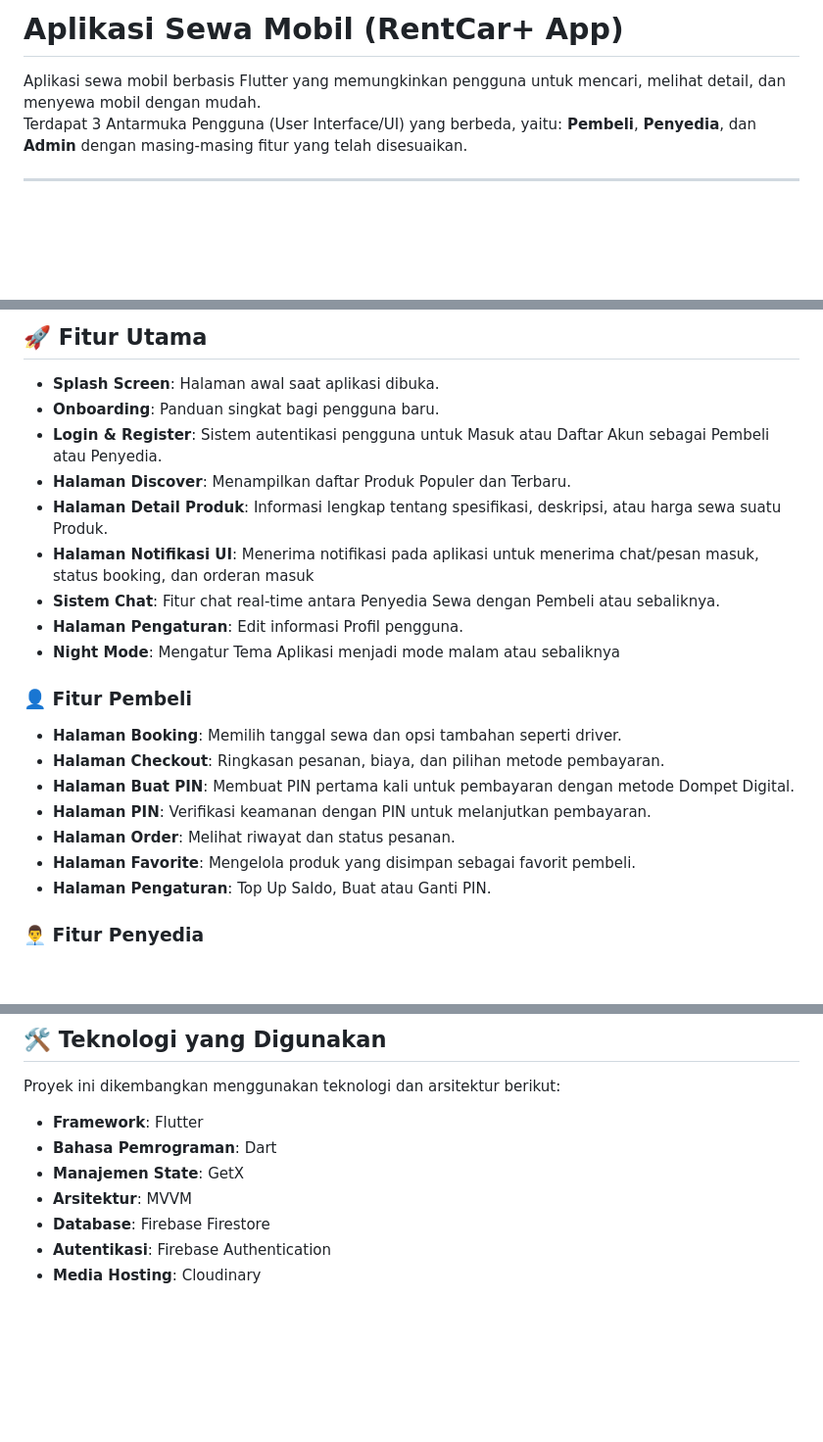
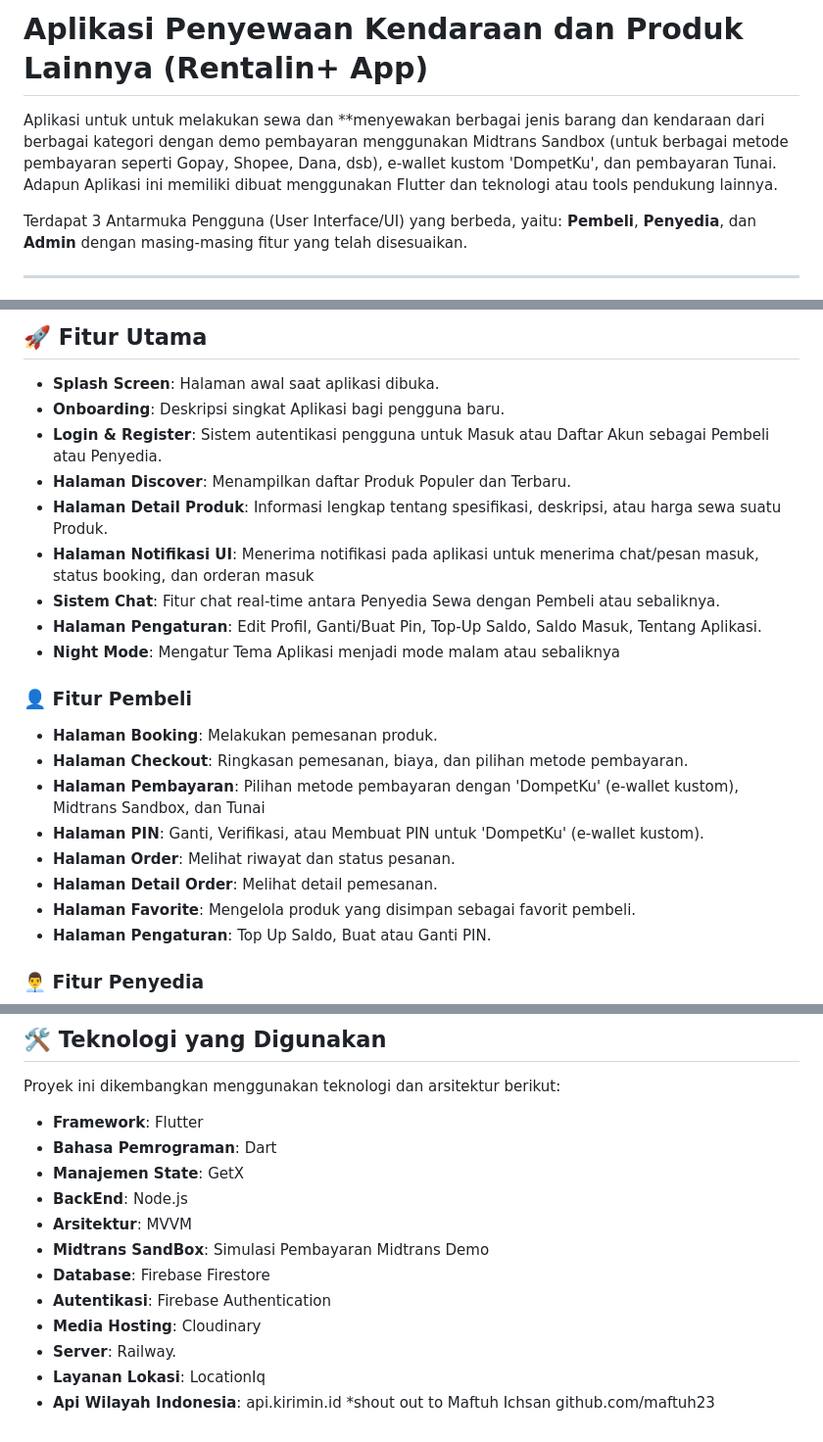
Before and after one commit to luthfior/RentCarApp, a Markdown page: README.md, 3 parts joined by grey strips. Shown at 98% size. Drawn GitHub-style; blank space fills up the shorter version.

```diff
--- a/README.md
+++ b/README.md
@@ -1,6 +1,7 @@
-# Aplikasi Sewa Mobil (RentCar+ App)
+# Aplikasi Penyewaan Kendaraan dan Produk Lainnya (Rentalin+ App)
 
-Aplikasi sewa mobil berbasis Flutter yang memungkinkan pengguna untuk mencari, melihat detail, dan menyewa mobil dengan mudah.
+Aplikasi untuk untuk melakukan sewa dan \*\*menyewakan berbagai jenis barang dan kendaraan dari berbagai kategori dengan demo pembayaran menggunakan Midtrans Sandbox (untuk berbagai metode pembayaran seperti Gopay, Shopee, Dana, dsb), e-wallet kustom 'DompetKu', dan pembayaran Tunai. Adapun Aplikasi ini memiliki dibuat menggunakan Flutter dan teknologi atau tools pendukung lainnya.
+
 Terdapat 3 Antarmuka Pengguna (User Interface/UI) yang berbeda, yaitu: **Pembeli**, **Penyedia**, dan **Admin** dengan masing-masing fitur yang telah disesuaikan.
 
 ---
@@ -49,22 +50,23 @@ Lihat pratinjau desain interaktif langsung dari Figma.
 ## 🚀 Fitur Utama
 
 - **Splash Screen**: Halaman awal saat aplikasi dibuka.
-- **Onboarding**: Panduan singkat bagi pengguna baru.
+- **Onboarding**: Deskripsi singkat Aplikasi bagi pengguna baru.
 - **Login & Register**: Sistem autentikasi pengguna untuk Masuk atau Daftar Akun sebagai Pembeli atau Penyedia.
 - **Halaman Discover**: Menampilkan daftar Produk Populer dan Terbaru.
 - **Halaman Detail Produk**: Informasi lengkap tentang spesifikasi, deskripsi, atau harga sewa suatu Produk.
 - **Halaman Notifikasi UI**: Menerima notifikasi pada aplikasi untuk menerima chat/pesan masuk, status booking, dan orderan masuk
 - **Sistem Chat**: Fitur chat real-time antara Penyedia Sewa dengan Pembeli atau sebaliknya.
-- **Halaman Pengaturan**: Edit informasi Profil pengguna.
+- **Halaman Pengaturan**: Edit Profil, Ganti/Buat Pin, Top-Up Saldo, Saldo Masuk, Tentang Aplikasi.
 - **Night Mode**: Mengatur Tema Aplikasi menjadi mode malam atau sebaliknya
 
 ### 👤 Fitur Pembeli
 
-- **Halaman Booking**: Memilih tanggal sewa dan opsi tambahan seperti driver.
-- **Halaman Checkout**: Ringkasan pesanan, biaya, dan pilihan metode pembayaran.
-- **Halaman Buat PIN**: Membuat PIN pertama kali untuk pembayaran dengan metode Dompet Digital.
-- **Halaman PIN**: Verifikasi keamanan dengan PIN untuk melanjutkan pembayaran.
+- **Halaman Booking**: Melakukan pemesanan produk.
+- **Halaman Checkout**: Ringkasan pemesanan, biaya, dan pilihan metode pembayaran.
+- **Halaman Pembayaran**: Pilihan metode pembayaran dengan 'DompetKu' (e-wallet kustom), Midtrans Sandbox, dan Tunai
+- **Halaman PIN**: Ganti, Verifikasi, atau Membuat PIN untuk 'DompetKu' (e-wallet kustom).
 - **Halaman Order**: Melihat riwayat dan status pesanan.
+- **Halaman Detail Order**: Melihat detail pemesanan.
 - **Halaman Favorite**: Mengelola produk yang disimpan sebagai favorit pembeli.
 - **Halaman Pengaturan**: Top Up Saldo, Buat atau Ganti PIN.
 
@@ -93,7 +95,12 @@ Proyek ini dikembangkan menggunakan teknologi dan arsitektur berikut:
 - **Framework**: Flutter
 - **Bahasa Pemrograman**: Dart
 - **Manajemen State**: GetX
+- **BackEnd**: Node.js
 - **Arsitektur**: MVVM
+- **Midtrans SandBox**: Simulasi Pembayaran Midtrans Demo
 - **Database**: Firebase Firestore
 - **Autentikasi**: Firebase Authentication
 - **Media Hosting**: Cloudinary
+- **Server**: Railway.
+- **Layanan Lokasi**: LocationIq
+- **Api Wilayah Indonesia**: api.kirimin.id \*shout out to Maftuh Ichsan github.com/maftuh23
```
